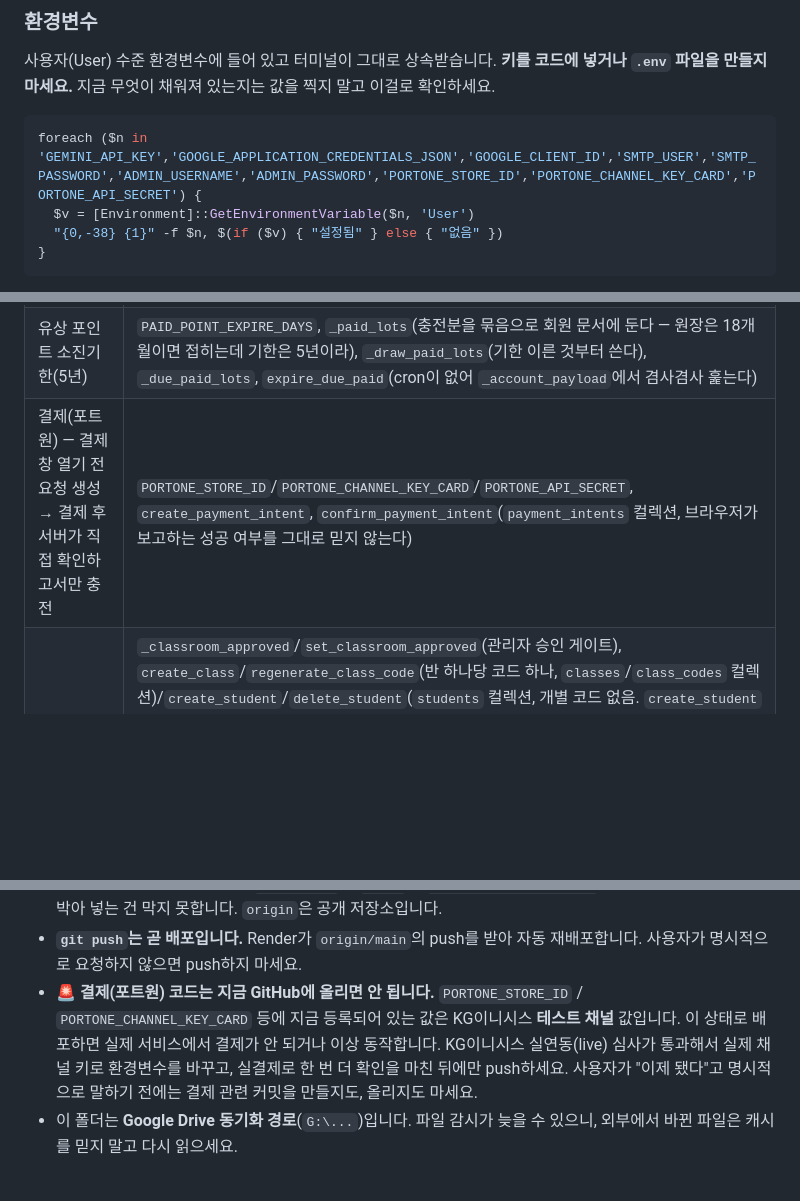
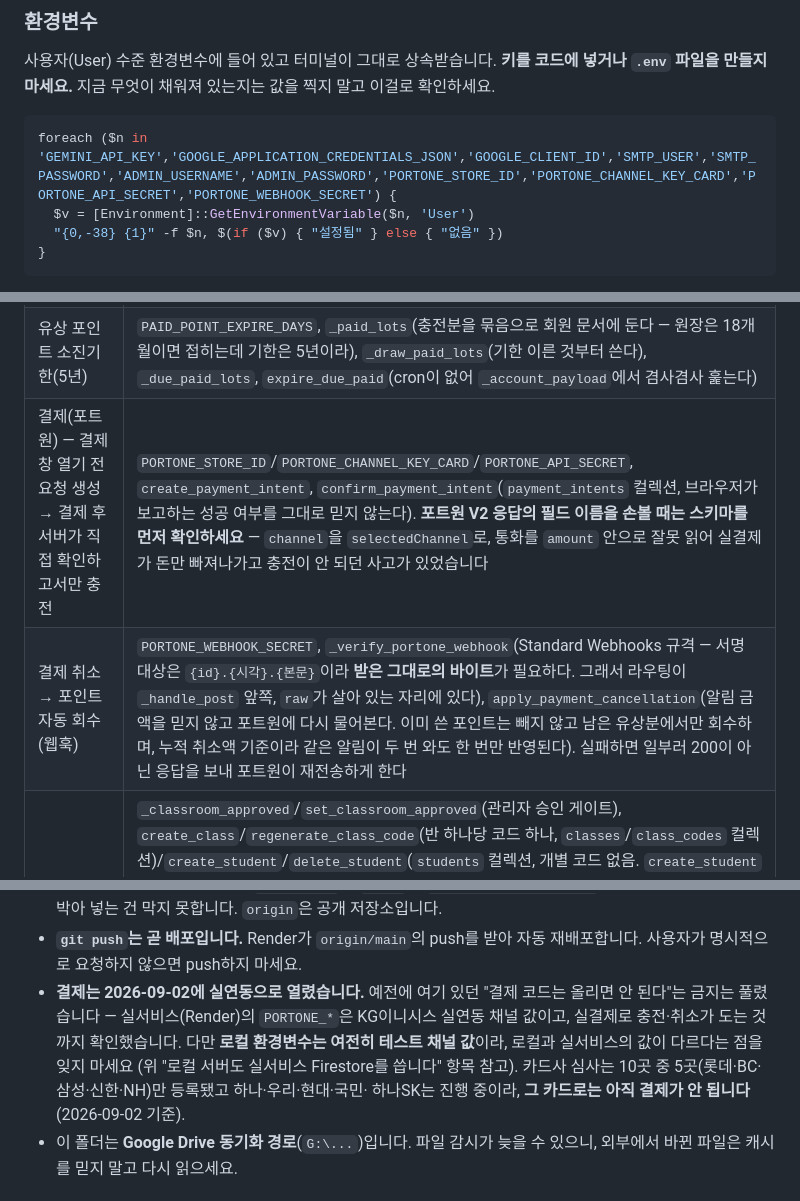
Before and after one commit to Max-T218/english-analyzer, a Markdown page: CLAUDE.md, 3 parts joined by grey strips. Rendered like a GitHub page; blank space fills up the shorter version.

Commit message:
결제가 실연동으로 열린 지금 상태에 맞춰 안내 문서를 고친다
Co-Authored-By: Claude Opus 5 <noreply@anthropic.com>

````diff
--- a/CLAUDE.md
+++ b/CLAUDE.md
@@ -45,7 +45,7 @@ Get-NetTCPConnection -LocalPort 8000 -State Listen | ForEach-Object { Stop-Proce
 `.env` 파일을 만들지 마세요.** 지금 무엇이 채워져 있는지는 값을 찍지 말고 이걸로 확인하세요.
 
 ```powershell
-foreach ($n in 'GEMINI_API_KEY','GOOGLE_APPLICATION_CREDENTIALS_JSON','GOOGLE_CLIENT_ID','SMTP_USER','SMTP_PASSWORD','ADMIN_USERNAME','ADMIN_PASSWORD','PORTONE_STORE_ID','PORTONE_CHANNEL_KEY_CARD','PORTONE_API_SECRET') {
+foreach ($n in 'GEMINI_API_KEY','GOOGLE_APPLICATION_CREDENTIALS_JSON','GOOGLE_CLIENT_ID','SMTP_USER','SMTP_PASSWORD','ADMIN_USERNAME','ADMIN_PASSWORD','PORTONE_STORE_ID','PORTONE_CHANNEL_KEY_CARD','PORTONE_API_SECRET','PORTONE_WEBHOOK_SECRET') {
   $v = [Environment]::GetEnvironmentVariable($n, 'User')
   "{0,-38} {1}" -f $n, $(if ($v) { "설정됨" } else { "없음" })
 }
@@ -130,7 +130,8 @@ dev/prod 분리가 없습니다. 서비스 계정 JSON 하나의 프로젝트를
 | 가격 계산 | `_quiz_type_base_price`, `_quiz_action_cost`, `_workbook_cost`(단계 수 × 단가, 상한 있음) |
 | 포인트 원장(이용 내역)·유상무상 구분 | `POINT_LEDGER`, `_split_balance`, `charge_krw`, `add_krw`, `list_usage`, `_fold_old_ledger` |
 | 유상 포인트 소진기한(5년) | `PAID_POINT_EXPIRE_DAYS`, `_paid_lots`(충전분을 묶음으로 회원 문서에 둔다 — 원장은 18개월이면 접히는데 기한은 5년이라), `_draw_paid_lots`(기한 이른 것부터 쓴다), `_due_paid_lots`, `expire_due_paid`(cron이 없어 `_account_payload`에서 겸사겸사 훑는다) |
-| 결제(포트원) — 결제창 열기 전 요청 생성 → 결제 후 서버가 직접 확인하고서만 충전 | `PORTONE_STORE_ID`/`PORTONE_CHANNEL_KEY_CARD`/`PORTONE_API_SECRET`, `create_payment_intent`, `confirm_payment_intent`(`payment_intents` 컬렉션, 브라우저가 보고하는 성공 여부를 그대로 믿지 않는다) |
+| 결제(포트원) — 결제창 열기 전 요청 생성 → 결제 후 서버가 직접 확인하고서만 충전 | `PORTONE_STORE_ID`/`PORTONE_CHANNEL_KEY_CARD`/`PORTONE_API_SECRET`, `create_payment_intent`, `confirm_payment_intent`(`payment_intents` 컬렉션, 브라우저가 보고하는 성공 여부를 그대로 믿지 않는다). **포트원 V2 응답의 필드 이름을 손볼 때는 스키마를 먼저 확인하세요** — `channel`을 `selectedChannel`로, 통화를 `amount` 안으로 잘못 읽어 실결제가 돈만 빠져나가고 충전이 안 되던 사고가 있었습니다 |
+| 결제 취소 → 포인트 자동 회수(웹훅) | `PORTONE_WEBHOOK_SECRET`, `_verify_portone_webhook`(Standard Webhooks 규격 — 서명 대상은 `{id}.{시각}.{본문}`이라 **받은 그대로의 바이트**가 필요하다. 그래서 라우팅이 `_handle_post` 앞쪽, `raw`가 살아 있는 자리에 있다), `apply_payment_cancellation`(알림 금액을 믿지 않고 포트원에 다시 물어본다. 이미 쓴 포인트는 빼지 않고 남은 유상분에서만 회수하며, 누적 취소액 기준이라 같은 알림이 두 번 와도 한 번만 반영된다). 실패하면 일부러 200이 아닌 응답을 보내 포트원이 재전송하게 한다 |
 | 반 · 학생 · 단어시험(AI 안 씀) | `_classroom_approved`/`set_classroom_approved`(관리자 승인 게이트), `create_class`/`regenerate_class_code`(반 하나당 코드 하나, `classes`/`class_codes` 컬렉션)/`create_student`/`delete_student`(`students` 컬렉션, 개별 코드 없음. `create_student`가 이름을 앱 전체에서 유일하도록 등록 시점에 동명이인을 거부한다), `login_student`(이름만 받아 로그인 — 반 코드 없음, `students` 전체를 이름으로 검색)/`create_student_session`/`_student_session_user`(학생 세션, `admin_sessions`와 같은 모양), `create_test_assignment`(`student_id`를 주면 그 학생 한 명에게만, 안 주면 반 전체에)/`_assignment_targets_student`(반 전체/개별 배정 판정, 조회·응시·제출 세 곳이 공유)/`_build_student_questions`(객관식 오답을 같은 단어장의 다른 뜻/단어에서 결정적으로 뽑음)/`grade_and_submit_attempt`(`test_assignments`/`test_attempts` 컬렉션, 문서 ID를 `{assignment_id}_{student_id}_{round}`로 고정해 그 회차의 중복 제출을 막음 — 재시험 기준은 아래 참고)/`_get_student_attempts`/`_attempt_progress`(합격 여부·합격 회차·다음 회차 계산)/`delete_assignment`(시험과 딸린 답안까지 삭제) |
 | Firestore 연결 | `_load_firestore` |
 | 회원가입·인증코드·비밀번호 | `start_signup`, `complete_signup`, `login_with_password`, `_hash_password` |
@@ -254,12 +256,13 @@ localStorage를 통째로 비우기 때문입니다).
   막아두었지만, 코드 안에 박아 넣는 건 막지 못합니다. `origin`은 공개 저장소입니다.
 - **`git push`는 곧 배포입니다.** Render가 `origin/main`의 push를 받아 자동 재배포합니다.
   사용자가 명시적으로 요청하지 않으면 push하지 마세요.
-- **🚨 결제(포트원) 코드는 지금 GitHub에 올리면 안 됩니다.** `PORTONE_STORE_ID` /
-  `PORTONE_CHANNEL_KEY_CARD` 등에 지금 등록되어 있는 값은 KG이니시스 **테스트 채널**
-  값입니다. 이 상태로 배포하면 실제 서비스에서 결제가 안 되거나 이상 동작합니다.
-  KG이니시스 실연동(live) 심사가 통과해서 실제 채널 키로 환경변수를 바꾸고, 실결제로
-  한 번 더 확인을 마친 뒤에만 push하세요. 사용자가 "이제 됐다"고 명시적으로 말하기
-  전에는 결제 관련 커밋을 만들지도, 올리지도 마세요.
+- **결제는 2026-09-02에 실연동으로 열렸습니다.** 예전에 여기 있던 "결제 코드는 올리면
+  안 된다"는 금지는 풀렸습니다 — 실서비스(Render)의 `PORTONE_*`은 KG이니시스 실연동
+  채널 값이고, 실결제로 충전·취소가 도는 것까지 확인했습니다. 다만 **로컬 환경변수는
+  여전히 테스트 채널 값**이라, 로컬과 실서비스의 값이 다르다는 점을 잊지 마세요
+  (위 "로컬 서버도 실서비스 Firestore를 씁니다" 항목 참고).
+  카드사 심사는 10곳 중 5곳(롯데·BC·삼성·신한·NH)만 등록됐고 하나·우리·현대·국민·
+  하나SK는 진행 중이라, **그 카드로는 아직 결제가 안 됩니다**(2026-09-02 기준).
 - 이 폴더는 **Google Drive 동기화 경로**(`G:\...`)입니다. 파일 감시가 늦을 수 있으니,
   외부에서 바뀐 파일은 캐시를 믿지 말고 다시 읽으세요.
 
````
Also changed, not shown: other parts of CLAUDE.md (+1 -0 lines).
